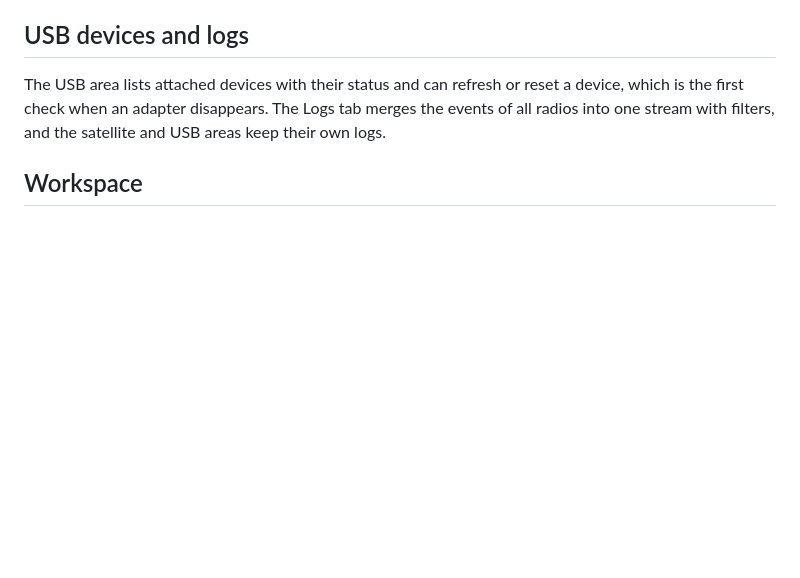
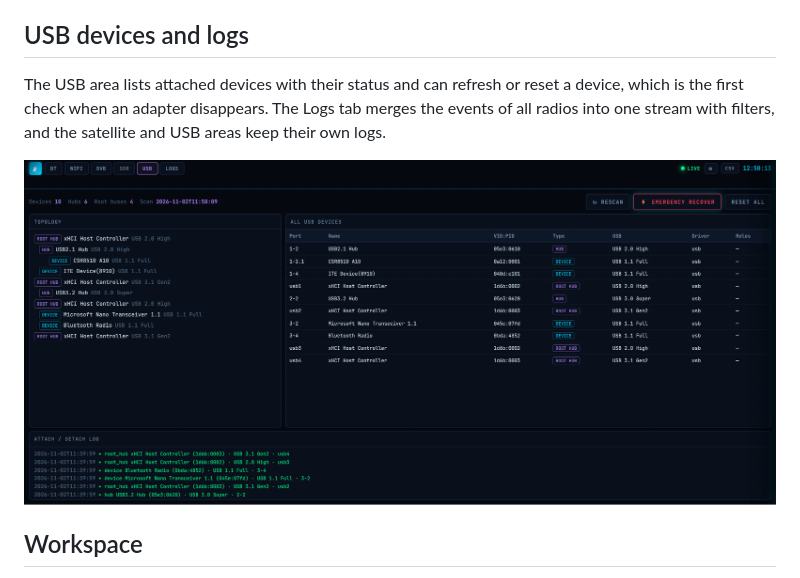
Before and after one commit to logicencoder/le-hscr-overview, a Markdown page: README.md, the part around one of its changes. Drawn GitHub-style; pictures changed too: assets/le-hscr-usb-topology-device-attach-log.png (added); blank space fills up the shorter version.

Commit message:
Add current screenshots with descriptive file names

```diff
--- a/README.md
+++ b/README.md
@@ -33,6 +33,8 @@ The satellite area detects and identifies the tuner, powers it, and tunes by tra
 
 The USB area lists attached devices with their status and can refresh or reset a device, which is the first check when an adapter disappears. The Logs tab merges the events of all radios into one stream with filters, and the satellite and USB areas keep their own logs.
 
+![LE HSCR USB topology and attach log](assets/le-hscr-usb-topology-device-attach-log.png)
+
 ## Workspace
 
 Panels are separated by draggable splitters across the key figures, controls, visualisation, lists and spectrum layers. Settings and layout are stored in the browser and synchronised through the server, so several browsers on the local network share the same preferences, and each tab keeps its own event log. Capture files and live logs stay on the local disk.
```
Also changed, not shown: other parts of README.md (+2 -1 lines).
